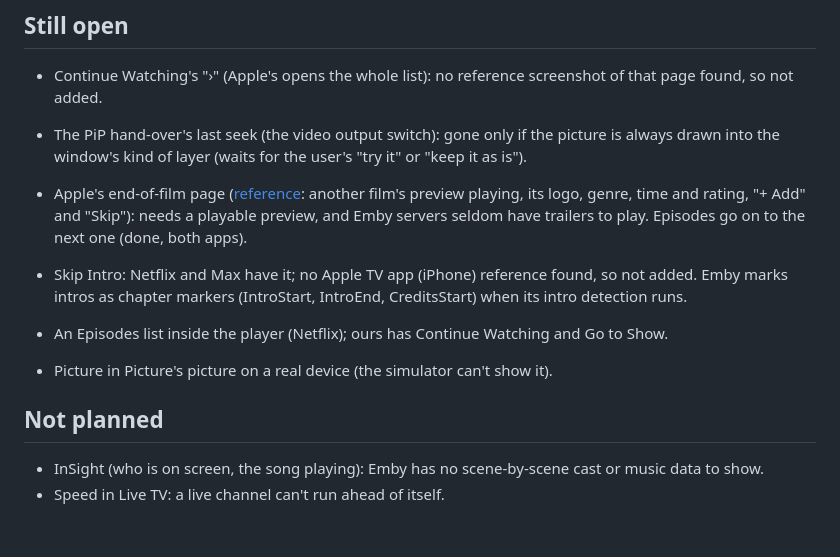
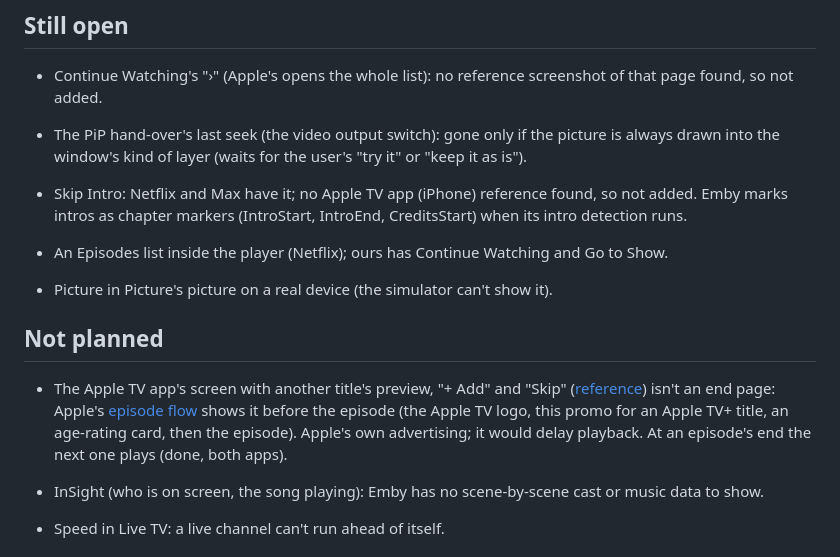
Before and after one commit to jorda0mega/openiptv, a Markdown page: docs/UI-AUDIT.md, the part around the change. GitHub-like rendering.

Commit message:
UI audit: Apple's "+ Add / Skip" screen is a promo before playback, not an end page
Co-Authored-By: Claude Opus 5.5 <noreply@anthropic.com>

```diff
--- a/docs/UI-AUDIT.md
+++ b/docs/UI-AUDIT.md
@@ -155,10 +155,6 @@ Report: `/tmp/openiptv/astra-ui2/REPORT.md`. Status in today's code:
 - The PiP hand-over's last seek (the video output switch): gone only if
   the picture is always drawn into the window's kind of layer (waits for
   the user's "try it" or "keep it as is").
-- Apple's end-of-film page ([reference](https://mobbin.com/screens/76f840ca-f975-4e35-9efb-cb0f471db36f):
-  another film's preview playing, its logo, genre, time and rating, "+ Add"
-  and "Skip"): needs a playable preview, and Emby servers seldom have
-  trailers to play. Episodes go on to the next one (done, both apps).
 
 - Skip Intro: Netflix and Max have it; no Apple TV app (iPhone) reference
   found, so not added. Emby marks intros as chapter markers (IntroStart,
@@ -170,6 +166,14 @@ Report: `/tmp/openiptv/astra-ui2/REPORT.md`. Status in today's code:
 
 ## Not planned
 
+- The Apple TV app's screen with another title's preview, "+ Add" and
+  "Skip" ([reference](https://mobbin.com/screens/76f840ca-f975-4e35-9efb-cb0f471db36f))
+  isn't an end page: Apple's [episode flow](https://mobbin.com/flows/c3ab6524-d7be-4246-a516-1ecbd420c684)
+  shows it before the episode (the Apple TV logo, this promo for an Apple TV+
+  title, an age-rating card, then the episode). Apple's own advertising; it
+  would delay playback. At an episode's end the next one plays (done, both
+  apps).
+
 - InSight (who is on screen, the song playing): Emby has no scene-by-scene
   cast or music data to show.
 - Speed in Live TV: a live channel can't run ahead of itself.
```
